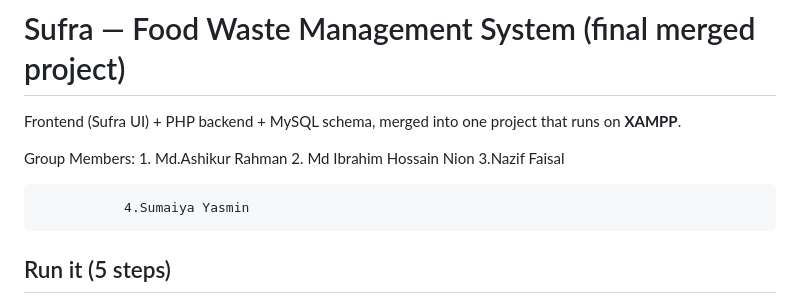
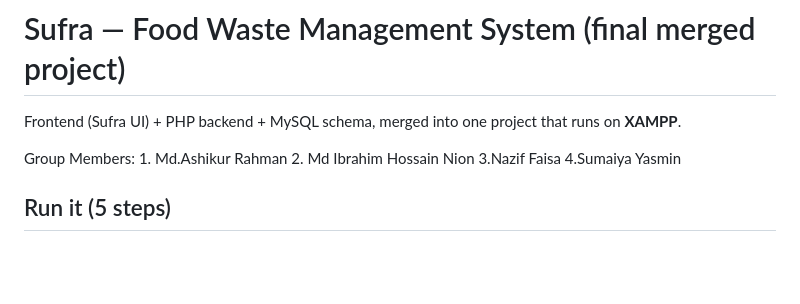
Before and after one commit to ashikurspacerahman/food_waste_management_final, a Markdown page: README.md, the part around the change. Drawn GitHub-style; blank space fills up the shorter version.

```diff
--- a/README.md
+++ b/README.md
@@ -4,8 +4,7 @@ Frontend (Sufra UI) + PHP backend + MySQL schema, merged into one project that r
 
 Group Members: 1. Md.Ashikur Rahman
                2. Md Ibrahim Hossain Nion
-               3.Nazif Faisal
-
+               3.Nazif Faisa
                4.Sumaiya Yasmin
 ## Run it (5 steps)
 
```
